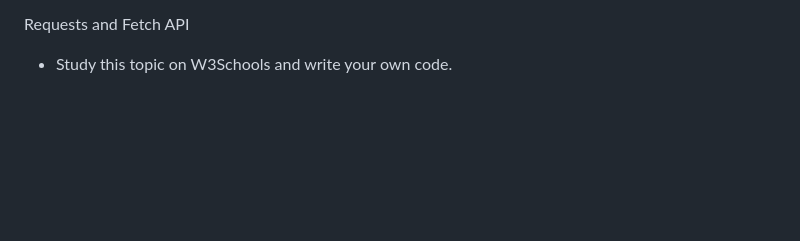
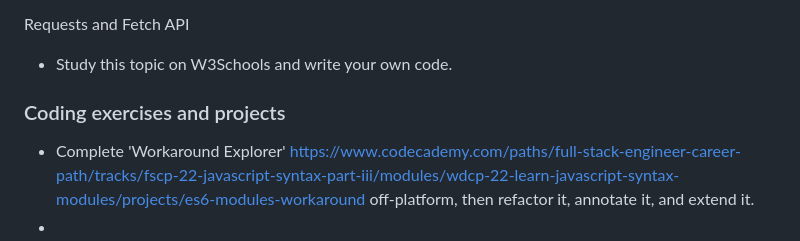
Before and after one commit to MVakharia/Codecademy-JavaScript, a Markdown page: README.md, the part around the change. Drawn GitHub-style; blank space fills up the shorter version.

```diff
--- a/README.md
+++ b/README.md
@@ -115,3 +115,8 @@ assert.deepStrictEqual
 Requests and Fetch API
 
 *   Study this topic on W3Schools and write your own code.
+
+### Coding exercises and projects
+
+* Complete 'Workaround Explorer' https://www.codecademy.com/paths/full-stack-engineer-career-path/tracks/fscp-22-javascript-syntax-part-iii/modules/wdcp-22-learn-javascript-syntax-modules/projects/es6-modules-workaround off-platform, then refactor it, annotate it, and extend it.
+*
```
